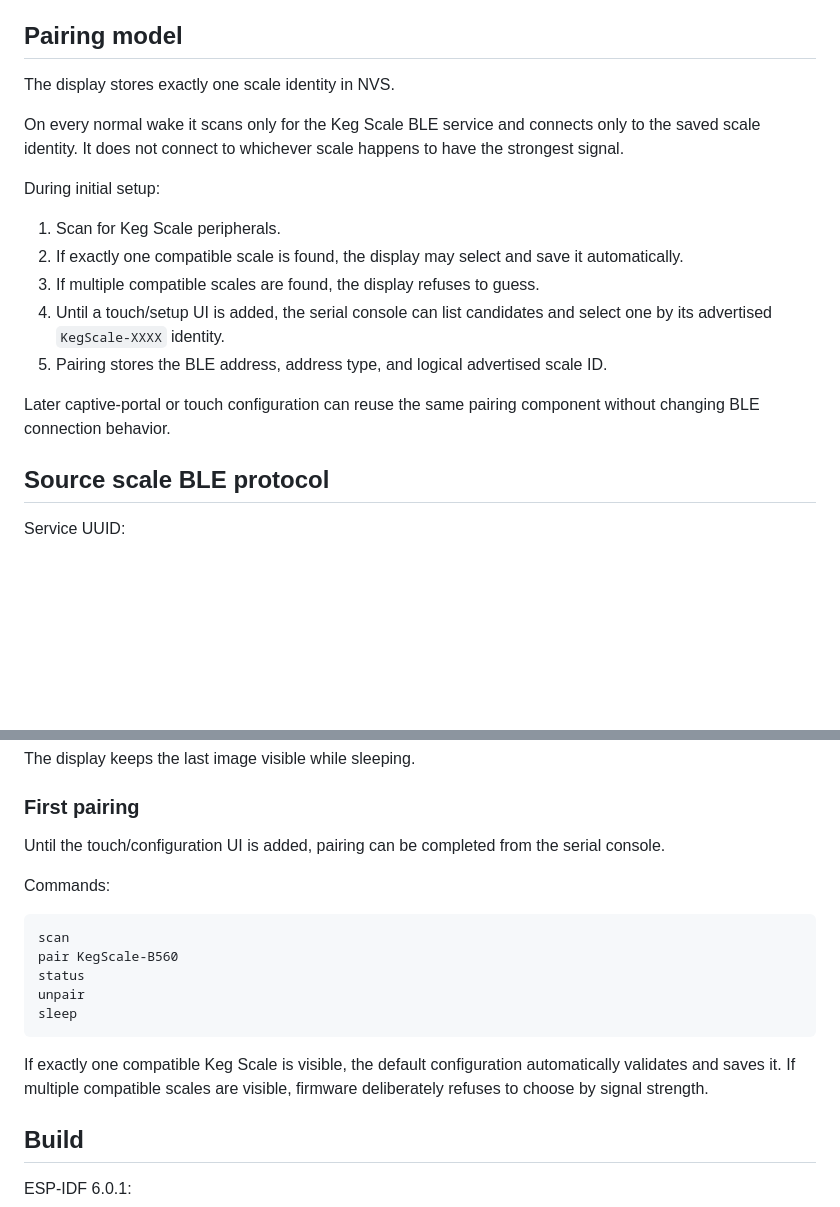
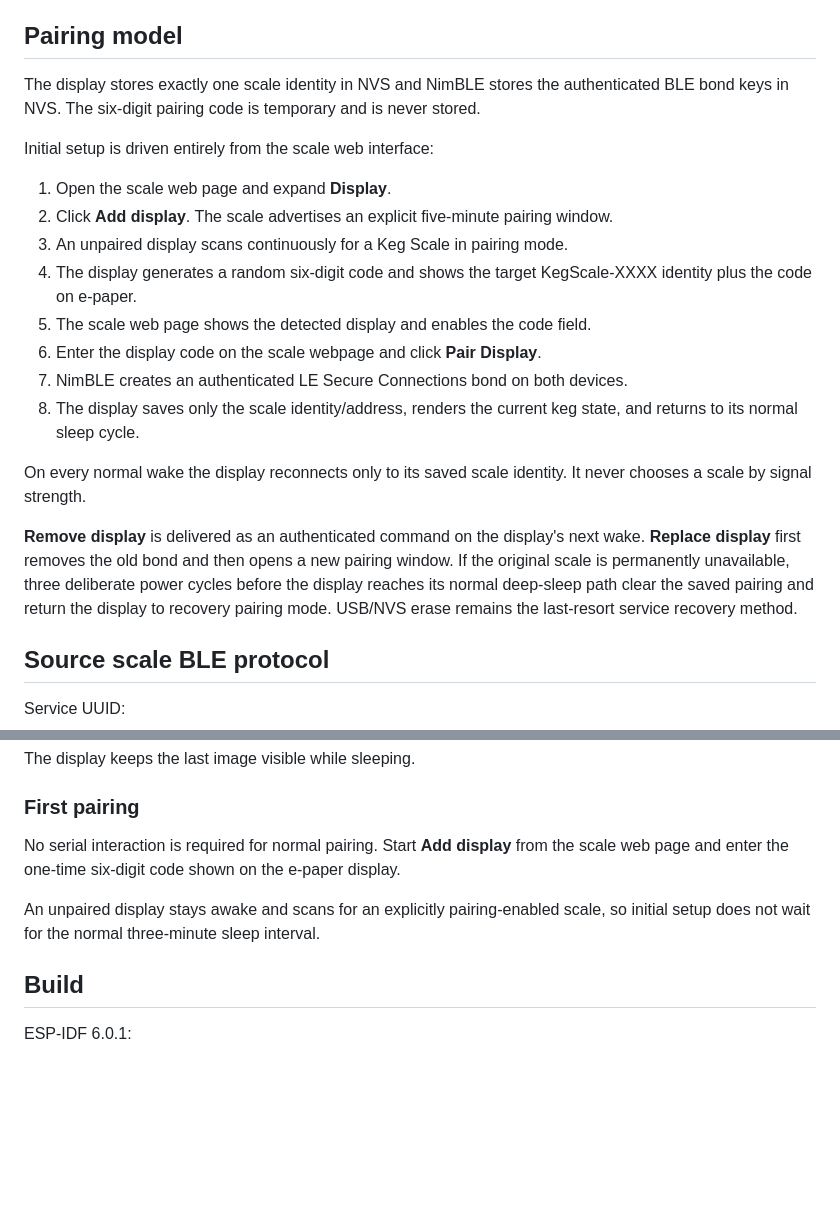
Before and after one commit to khrisperry/KegScaleESPDisplay, a Markdown page: README.md, 2 parts joined by grey strips. Drawn GitHub-style; blank space fills up the shorter version.

Commit message:
Document screen-based display pairing

````diff
--- a/README.md
+++ b/README.md
@@ -18,19 +18,22 @@ The scale remains the source of truth. This display does not perform tare, calib
 
 ## Pairing model
 
-The display stores exactly one scale identity in NVS.
+The display stores exactly one scale identity in NVS and NimBLE stores the authenticated BLE bond keys in NVS. The six-digit pairing code is temporary and is never stored.
 
-On every normal wake it scans only for the Keg Scale BLE service and connects only to the saved scale identity. It does not connect to whichever scale happens to have the strongest signal.
+Initial setup is driven entirely from the scale web interface:
 
-During initial setup:
+1. Open the scale web page and expand **Display**.
+2. Click **Add display**. The scale advertises an explicit five-minute pairing window.
+3. An unpaired display scans continuously for a Keg Scale in pairing mode.
+4. The display generates a random six-digit code and shows the target KegScale-XXXX identity plus the code on e-paper.
+5. The scale web page shows the detected display and enables the code field.
+6. Enter the display code on the scale webpage and click **Pair Display**.
+7. NimBLE creates an authenticated LE Secure Connections bond on both devices.
+8. The display saves only the scale identity/address, renders the current keg state, and returns to its normal sleep cycle.
 
-1. Scan for Keg Scale peripherals.
-2. If exactly one compatible scale is found, the display may select and save it automatically.
-3. If multiple compatible scales are found, the display refuses to guess.
-4. Until a touch/setup UI is added, the serial console can list candidates and select one by its advertised `KegScale-XXXX` identity.
-5. Pairing stores the BLE address, address type, and logical advertised scale ID.
+On every normal wake the display reconnects only to its saved scale identity. It never chooses a scale by signal strength.
 
-Later captive-portal or touch configuration can reuse the same pairing component without changing BLE connection behavior.
+**Remove display** is delivered as an authenticated command on the display's next wake. **Replace display** first removes the old bond and then opens a new pairing window. If the original scale is permanently unavailable, three deliberate power cycles before the display reaches its normal deep-sleep path clear the saved pairing and return the display to recovery pairing mode. USB/NVS erase remains the last-resort service recovery method.
 
 ## Source scale BLE protocol
 
@@ -86,19 +89,9 @@ The display keeps the last image visible while sleeping.
 
 ### First pairing
 
-Until the touch/configuration UI is added, pairing can be completed from the serial console.
+No serial interaction is required for normal pairing. Start **Add display** from the scale web page and enter the one-time six-digit code shown on the e-paper display.
 
-Commands:
-
-```text
-scan
-pair KegScale-B560
-status
-unpair
-sleep
-```
-
-If exactly one compatible Keg Scale is visible, the default configuration automatically validates and saves it. If multiple compatible scales are visible, firmware deliberately refuses to choose by signal strength.
+An unpaired display stays awake and scans for an explicitly pairing-enabled scale, so initial setup does not wait for the normal three-minute sleep interval.
 
 ## Build
 
````
